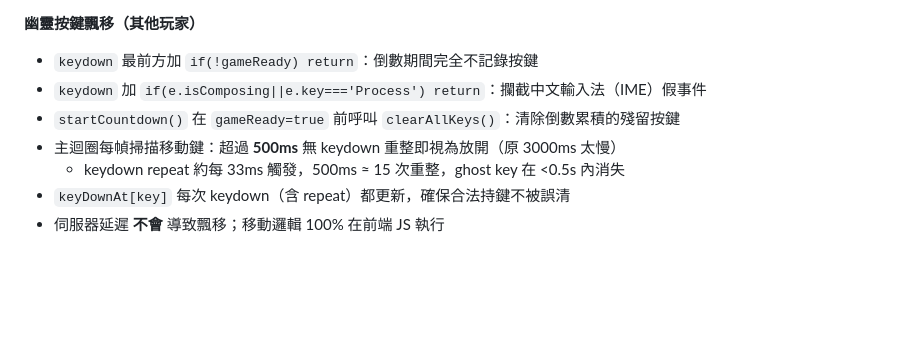
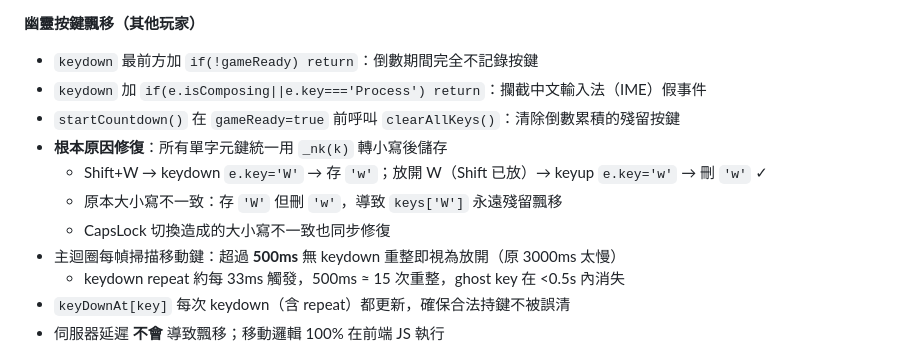
Before and after one commit to timmyweistudy-design/treasure-hunt, a Markdown page: CODEBASE.md, the part around the change. Rendered like a GitHub page; blank space fills up the shorter version.

Commit message:
docs: document Shift+WASD key mismatch root cause fix
Co-Authored-By: Claude Sonnet 4.6 <noreply@anthropic.com>

```diff
--- a/CODEBASE.md
+++ b/CODEBASE.md
@@ -58,6 +58,10 @@
 - `keydown` 最前方加 `if(!gameReady) return`：倒數期間完全不記錄按鍵
 - `keydown` 加 `if(e.isComposing||e.key==='Process') return`：攔截中文輸入法（IME）假事件
 - `startCountdown()` 在 `gameReady=true` 前呼叫 `clearAllKeys()`：清除倒數累積的殘留按鍵
+- **根本原因修復**：所有單字元鍵統一用 `_nk(k)` 轉小寫後儲存
+  - Shift+W → keydown `e.key='W'` → 存 `'w'`；放開 W（Shift 已放）→ keyup `e.key='w'` → 刪 `'w'` ✓
+  - 原本大小寫不一致：存 `'W'` 但刪 `'w'`，導致 `keys['W']` 永遠殘留飄移
+  - CapsLock 切換造成的大小寫不一致也同步修復
 - 主迴圈每幀掃描移動鍵：超過 **500ms** 無 keydown 重整即視為放開（原 3000ms 太慢）
   - keydown repeat 約每 33ms 觸發，500ms ≈ 15 次重整，ghost key 在 <0.5s 內消失
 - `keyDownAt[key]` 每次 keydown（含 repeat）都更新，確保合法持鍵不被誤清
```
